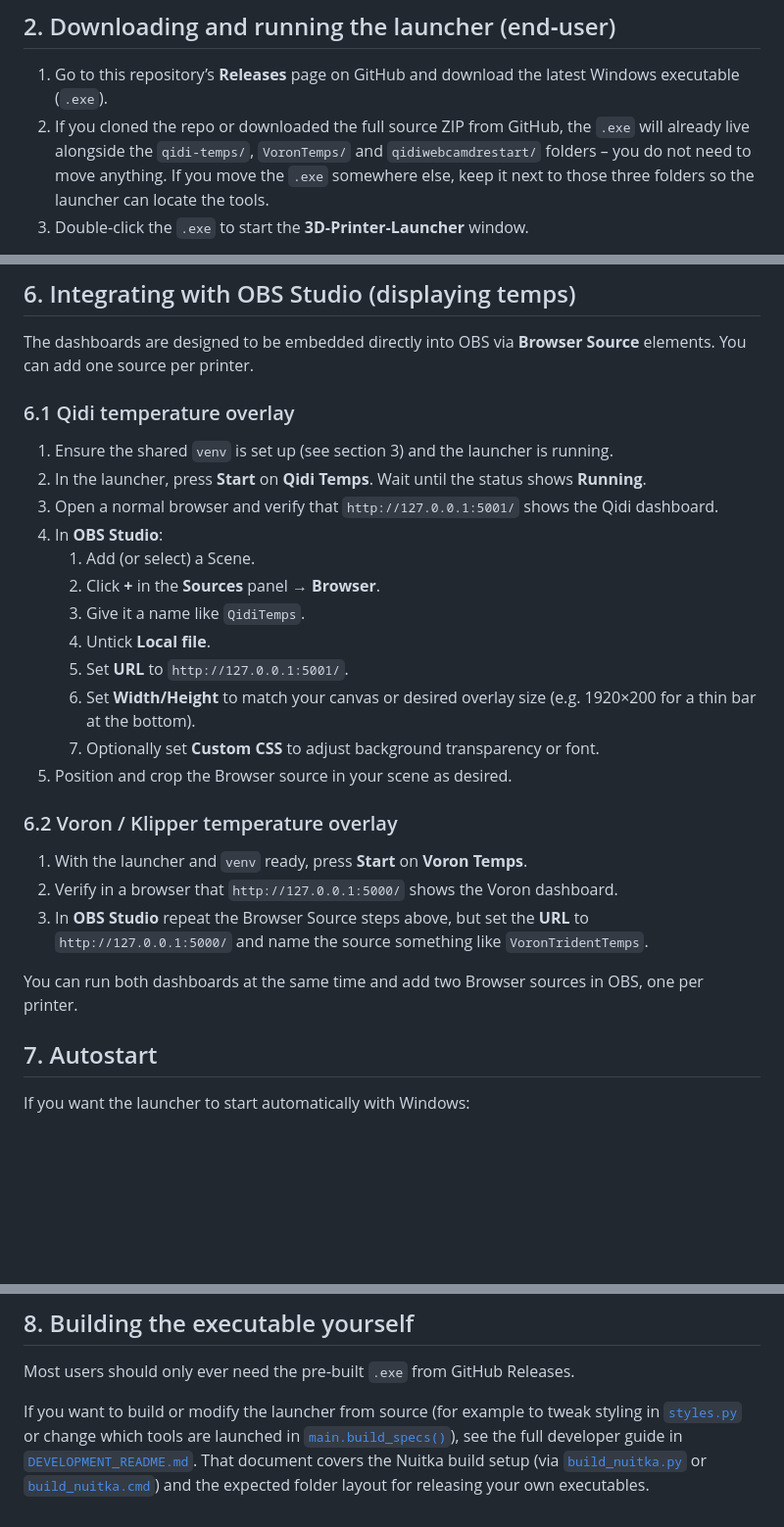
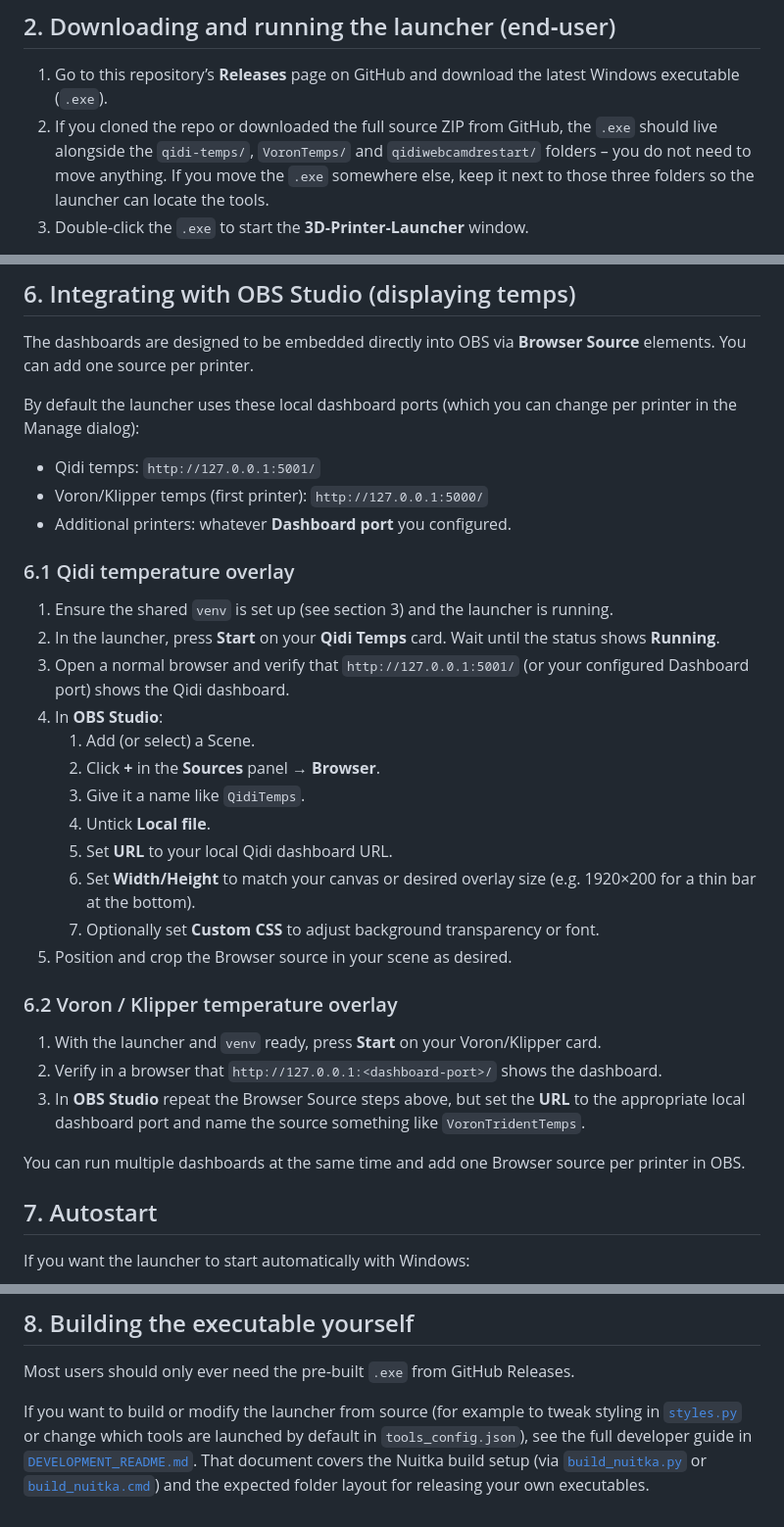
Before and after one commit to oernster/3D-Printer-Launcher, a Markdown page: README.md, 3 parts joined by grey strips. Shown: that part at 98% size. Rendered like a GitHub page; blank space fills up the shorter version.

```diff
--- a/README.md
+++ b/README.md
@@ -53,10 +62,10 @@ helpers in [`app_spec.py`](app_spec.py:1).
 1. Go to this repository’s **Releases** page on GitHub and download the latest
    Windows executable (`.exe`).
 2. If you cloned the repo or downloaded the full source ZIP from GitHub, the
-   `.exe` will already live alongside the `qidi-temps/`, `VoronTemps/` and
-   `qidiwebcamdrestart/` folders – you do not need to move anything.
-   If you move the `.exe` somewhere else, keep it next to those three folders so
-   the launcher can locate the tools.
+   `.exe` should live alongside the `qidi-temps/`, `VoronTemps/` and
+   `qidiwebcamdrestart/` folders – you do not need to move anything. If you move
+   the `.exe` somewhere else, keep it next to those three folders so the
+   launcher can locate the tools.
 3. Double‑click the `.exe` to start the **3D‑Printer‑Launcher** window.
 
 The launcher expects a shared Python virtual environment called `venv` to live
@@ -185,20 +181,27 @@ is prefixed with the tool name by
 The dashboards are designed to be embedded directly into OBS via **Browser
 Source** elements. You can add one source per printer.
 
+By default the launcher uses these local dashboard ports (which you can change
+per printer in the Manage dialog):
+
+- Qidi temps: `http://127.0.0.1:5001/`
+- Voron/Klipper temps (first printer): `http://127.0.0.1:5000/`
+- Additional printers: whatever **Dashboard port** you configured.
+
 ### 6.1 Qidi temperature overlay
 
 1. Ensure the shared `venv` is set up (see section 3) and the launcher is
    running.
-2. In the launcher, press **Start** on **Qidi Temps**. Wait until the status
-   shows **Running**.
-3. Open a normal browser and verify that
-   `http://127.0.0.1:5001/` shows the Qidi dashboard.
+2. In the launcher, press **Start** on your **Qidi Temps** card. Wait until the
+   status shows **Running**.
+3. Open a normal browser and verify that `http://127.0.0.1:5001/` (or your
+   configured Dashboard port) shows the Qidi dashboard.
 4. In **OBS Studio**:
    1. Add (or select) a Scene.
    2. Click **+** in the **Sources** panel → **Browser**.
    3. Give it a name like `QidiTemps`.
    4. Untick **Local file**.
-   5. Set **URL** to `http://127.0.0.1:5001/`.
+   5. Set **URL** to your local Qidi dashboard URL.
    6. Set **Width/Height** to match your canvas or desired overlay size
       (e.g. 1920×200 for a thin bar at the bottom).
    7. Optionally set **Custom CSS** to adjust background transparency or font.
@@ -206,15 +209,16 @@ Source** elements. You can add one source per printer.
 
 ### 6.2 Voron / Klipper temperature overlay
 
-1. With the launcher and `venv` ready, press **Start** on **Voron Temps**.
-2. Verify in a browser that `http://127.0.0.1:5000/` shows the Voron
+1. With the launcher and `venv` ready, press **Start** on your Voron/Klipper
+   card.
+2. Verify in a browser that `http://127.0.0.1:<dashboard-port>/` shows the
    dashboard.
 3. In **OBS Studio** repeat the Browser Source steps above, but set the **URL**
-   to `http://127.0.0.1:5000/` and name the source something like
+   to the appropriate local dashboard port and name the source something like
    `VoronTridentTemps`.
 
-You can run both dashboards at the same time and add two Browser sources in
-OBS, one per printer.
+You can run multiple dashboards at the same time and add one Browser source per
+printer in OBS.
 
 
 ## 7. Autostart
@@ -233,8 +237,8 @@ quickly start whichever tools you need.
 Most users should only ever need the pre‑built `.exe` from GitHub Releases.
 
 If you want to build or modify the launcher from source (for example to tweak
-styling in [`styles.py`](styles.py:1) or change which tools are launched in
-[`main.build_specs()`](main.py:13)), see the full developer guide in
+styling in [`styles.py`](styles.py:1) or change which tools are launched by
+default in `tools_config.json`), see the full developer guide in
 [`DEVELOPMENT_README.md`](DEVELOPMENT_README.md:1). That document covers the
 Nuitka build setup (via [`build_nuitka.py`](build_nuitka.py:1) or
 [`build_nuitka.cmd`](build_nuitka.cmd:1)) and the expected folder layout for
```
Also changed, not shown: other parts of README.md (+65 -69 lines), DEVELOPMENT_README.md (+38 -11 lines), SETUP_NEW_PRINTER.md (+12 -3 lines).
